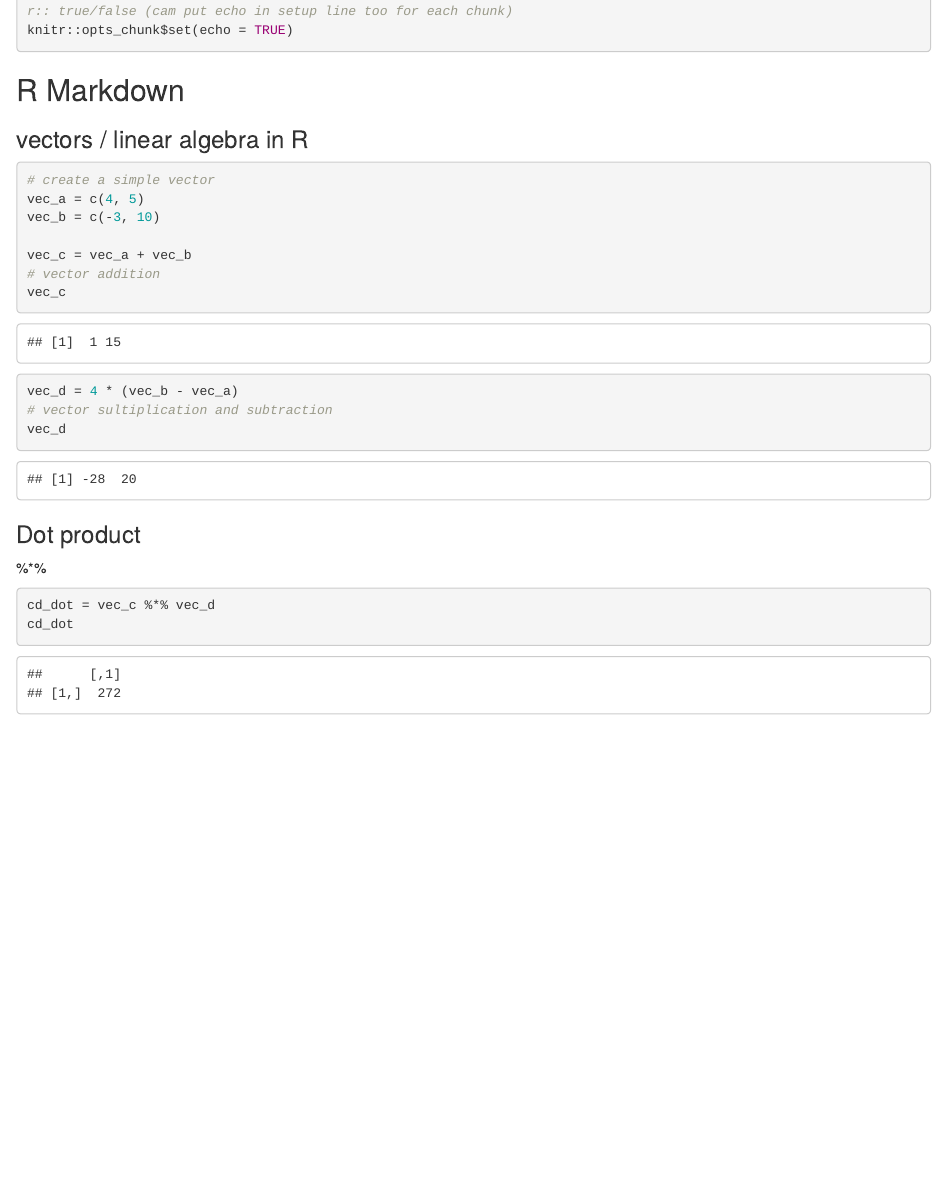
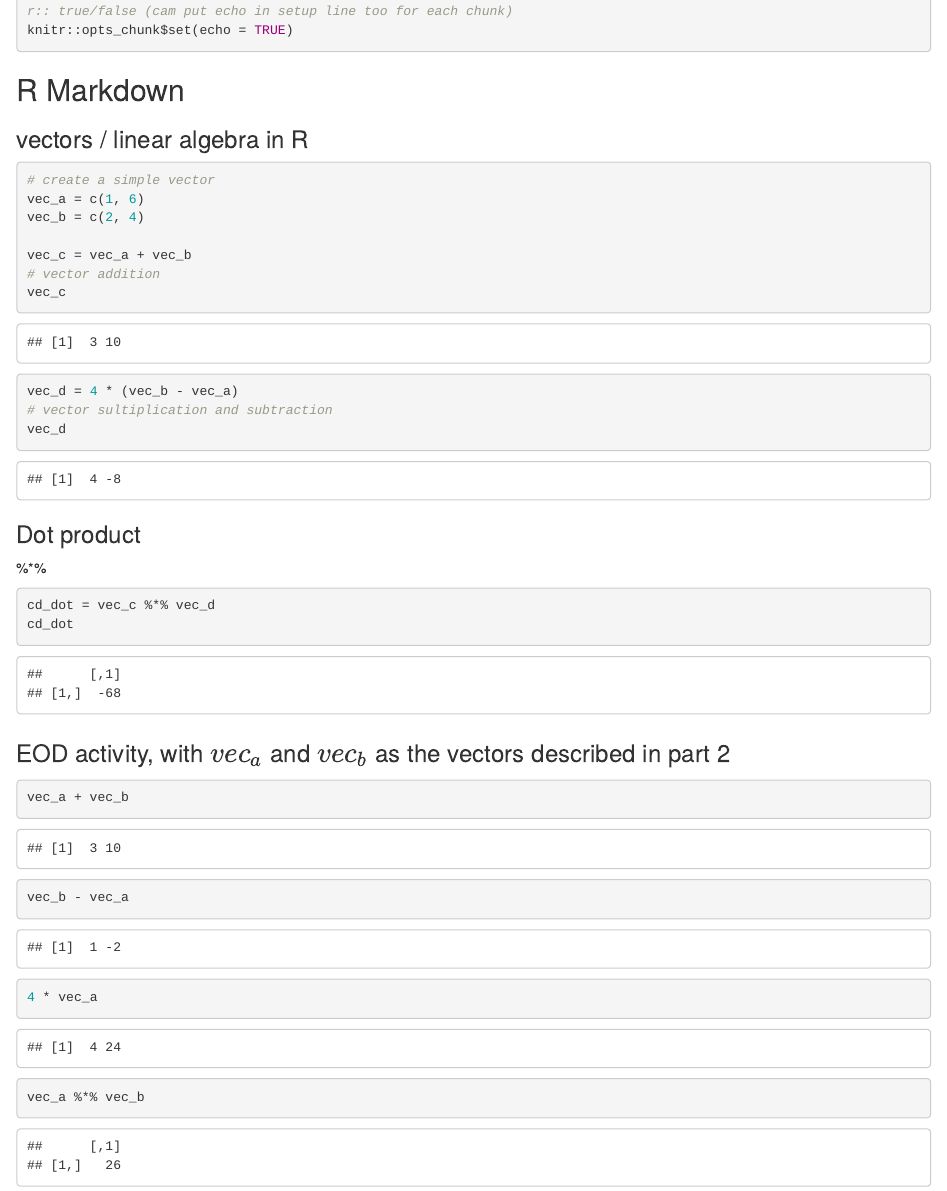
Before and after one commit to hub-shale/eds212_day3_linear, an R Markdown document (eds_212_day3_linear.Rmd): the page in a window 1100 px wide, from 160 px down. Rendered offline with R 4.5, knitr and Pandoc, with nearby package versions.

Commit message:
added EOD project section

````diff
--- a/eds_212_day3_linear.Rmd
+++ b/eds_212_day3_linear.Rmd
@@ -16,8 +16,8 @@ knitr::opts_chunk$set(echo = TRUE)
 
 ```{r}
 # create a simple vector
-vec_a = c(4, 5)
-vec_b = c(-3, 10)
+vec_a = c(1, 6)
+vec_b = c(2, 4)
 
 vec_c = vec_a + vec_b
 # vector addition
@@ -37,3 +37,13 @@ vec_d
 cd_dot = vec_c %*% vec_d
 cd_dot
 ```
+
+
+### EOD activity, with $vec_a$ and $vec_b$ as the vectors described in part 2
+
+```{r}
+vec_a + vec_b
+vec_b - vec_a
+4 * vec_a
+vec_a %*% vec_b
+```
````
Also changed, not shown: eds_212_day3_linear.html.
